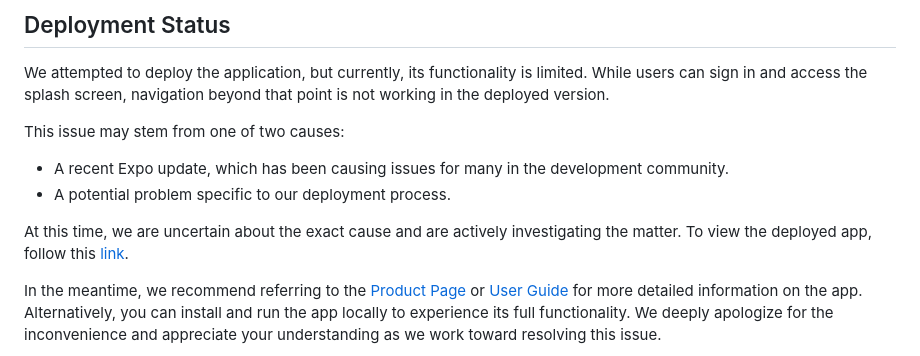
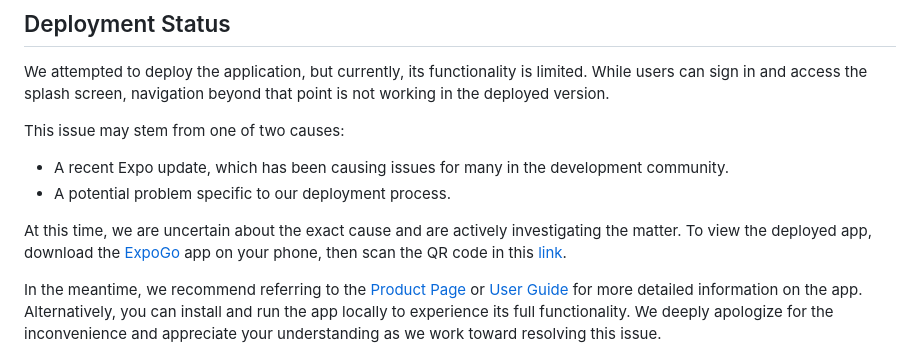
Before and after one commit to palodaman/crowdship, a Markdown page: README.md, the part around the change. Rendered like a GitHub page.

```diff
--- a/README.md
+++ b/README.md
@@ -39,7 +39,7 @@ This issue may stem from one of two causes:
 - A recent Expo update, which has been causing issues for many in the development community.
 - A potential problem specific to our deployment process.
 
-At this time, we are uncertain about the exact cause and are actively investigating the matter. To view the deployed app, follow this [link](https://expo.dev/preview/update?message=Merge%20pull%20request%20%23107%20from%20palodaman%2F95-align-product-page%0A%0A95%20align%20product%20page&updateRuntimeVersion=1.0.0&createdAt=2024-12-06T21%3A43%3A34.777Z&slug=exp&projectId=6b144803-eb7e-4365-8db6-5968bd10ab07&group=130a108e-77c1-495a-8624-4abd95f678b4).
+At this time, we are uncertain about the exact cause and are actively investigating the matter. To view the deployed app, download the [ExpoGo](https://apps.apple.com/us/app/expo-go/id982107779) app on your phone, then scan the QR code in this [link](https://expo.dev/preview/update?message=Merge%20pull%20request%20%23107%20from%20palodaman%2F95-align-product-page%0A%0A95%20align%20product%20page&updateRuntimeVersion=1.0.0&createdAt=2024-12-06T21%3A43%3A34.777Z&slug=exp&projectId=6b144803-eb7e-4365-8db6-5968bd10ab07&group=130a108e-77c1-495a-8624-4abd95f678b4).
 
 In the meantime, we recommend referring to the [Product Page](https://webhome.csc.uvic.ca/~amanpalod/) or [User Guide](https://docs.google.com/document/d/1lQs_EjnXZZy8dGen3CaqMke09BjaLN4GbLe6EabGFcw/edit?tab=t.0#heading=h.pmwhfur6usos) for more detailed information on the app. Alternatively, you can install and run the app locally to experience its full functionality. We deeply apologize for the inconvenience and appreciate your understanding as we work toward resolving this issue.
 
```
